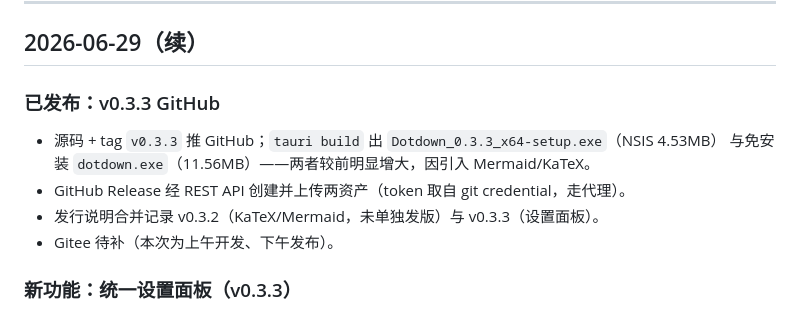
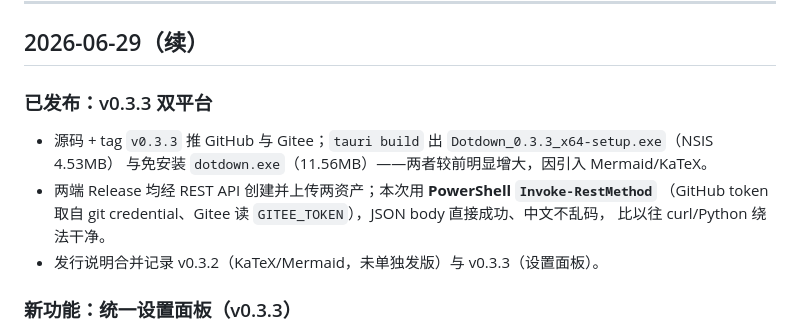
Before and after one commit to caoqianming/dotdown, a Markdown page: process.md, the part around the change. GitHub-like rendering.

Commit message:
docs: v0.3.3 Gitee 发布补齐
Co-Authored-By: Claude Opus 4.8 (1M context) <noreply@anthropic.com>

```diff
--- a/process.md
+++ b/process.md
@@ -16,12 +16,13 @@
 
 ## 2026-06-29（续）
 
-### 已发布：v0.3.3 GitHub
-- 源码 + tag `v0.3.3` 推 GitHub；`tauri build` 出 `Dotdown_0.3.3_x64-setup.exe`（NSIS 4.53MB）
+### 已发布：v0.3.3 双平台
+- 源码 + tag `v0.3.3` 推 GitHub 与 Gitee；`tauri build` 出 `Dotdown_0.3.3_x64-setup.exe`（NSIS 4.53MB）
   与免安装 `dotdown.exe`（11.56MB）——两者较前明显增大，因引入 Mermaid/KaTeX。
-- GitHub Release 经 REST API 创建并上传两资产（token 取自 git credential，走代理）。
+- 两端 Release 均经 REST API 创建并上传两资产；本次用 **PowerShell `Invoke-RestMethod`**
+  （GitHub token 取自 git credential、Gitee 读 `GITEE_TOKEN`），JSON body 直接成功、中文不乱码，
+  比以往 curl/Python 绕法干净。
 - 发行说明合并记录 v0.3.2（KaTeX/Mermaid，未单独发版）与 v0.3.3（设置面板）。
-- Gitee 待补（本次为上午开发、下午发布）。
 
 ### 新功能：统一设置面板（v0.3.3）
 - 工具栏加齿轮按钮，开**设置弹窗**汇集配置，改动即时生效 + 持久化：主题（浅/深/系统）、
```
